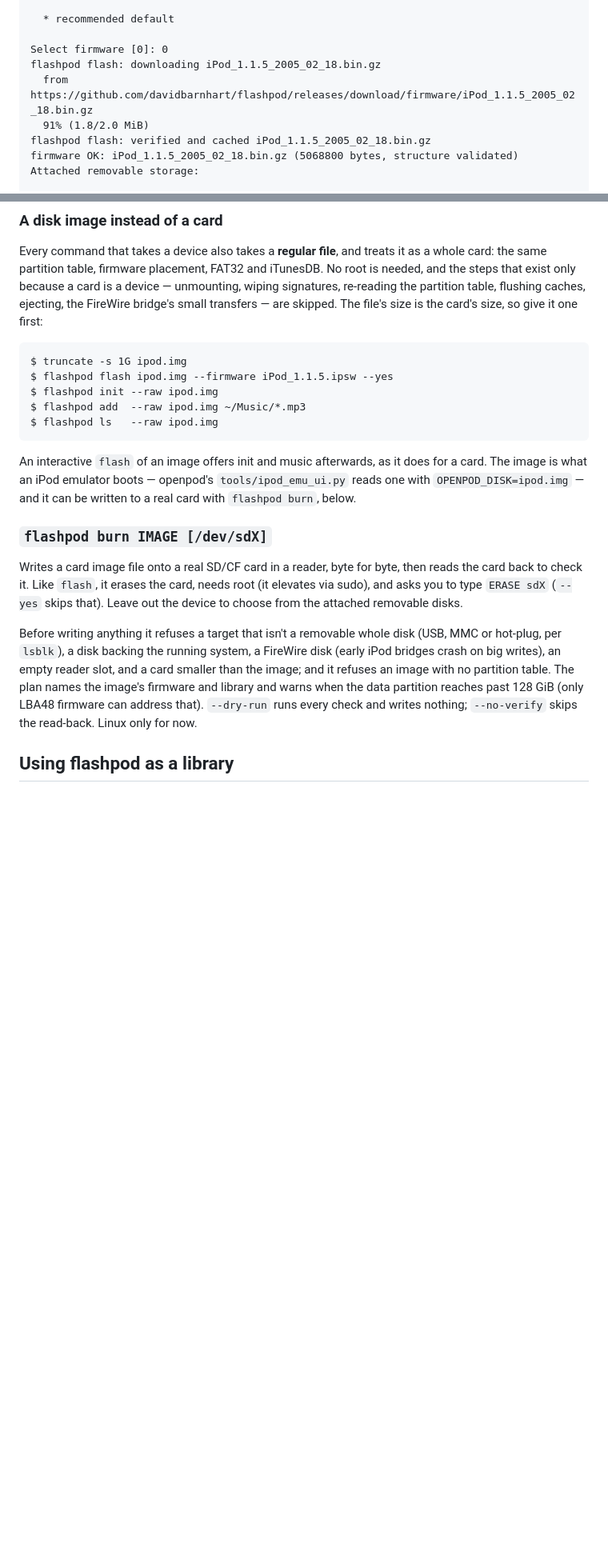
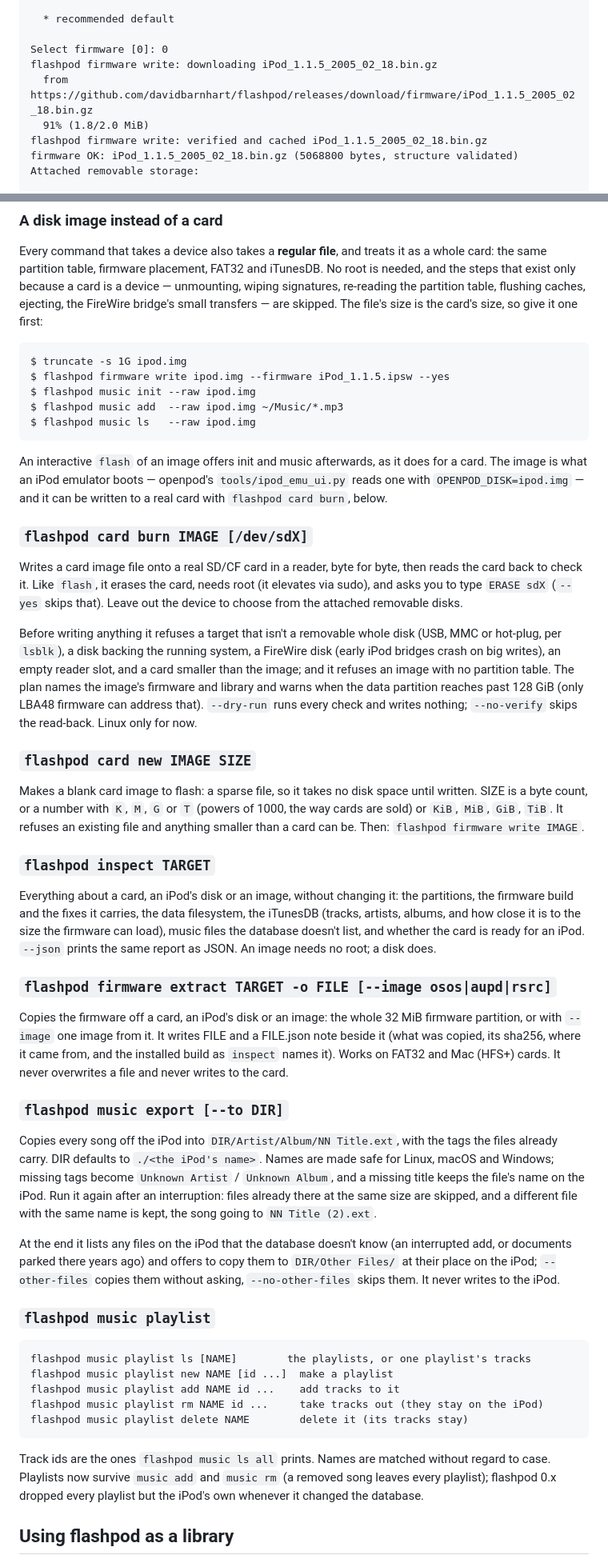
Before and after one commit to davidbarnhart/flashpod, a Markdown page: README.md, 2 parts joined by grey strips. Shown at 80% size. Rendered like a GitHub page; folded sections open; blank space fills up the shorter version.

````diff
--- a/README.md
+++ b/README.md
@@ -162,10 +178,10 @@ Firmware for 1st generation (newest first):
   * recommended default
 
 Select firmware [0]: 0
-flashpod flash: downloading iPod_1.1.5_2005_02_18.bin.gz
+flashpod firmware write: downloading iPod_1.1.5_2005_02_18.bin.gz
   from https://github.com/davidbarnhart/flashpod/releases/download/firmware/iPod_1.1.5_2005_02_18.bin.gz
   91% (1.8/2.0 MiB)
-flashpod flash: verified and cached iPod_1.1.5_2005_02_18.bin.gz
+flashpod firmware write: verified and cached iPod_1.1.5_2005_02_18.bin.gz
 firmware OK: iPod_1.1.5_2005_02_18.bin.gz (5068800 bytes, structure validated)
 Attached removable storage:
 
@@ -595,18 +612,18 @@ The file's size is the card's size, so give it one first:
 
 ```
 $ truncate -s 1G ipod.img
-$ flashpod flash ipod.img --firmware iPod_1.1.5.ipsw --yes
-$ flashpod init --raw ipod.img
-$ flashpod add  --raw ipod.img ~/Music/*.mp3
-$ flashpod ls   --raw ipod.img
+$ flashpod firmware write ipod.img --firmware iPod_1.1.5.ipsw --yes
+$ flashpod music init --raw ipod.img
+$ flashpod music add  --raw ipod.img ~/Music/*.mp3
+$ flashpod music ls   --raw ipod.img
 ```
 
 An interactive `flash` of an image offers init and music afterwards, as it does
 for a card. The image is what an iPod emulator boots — openpod's
 `tools/ipod_emu_ui.py` reads one with `OPENPOD_DISK=ipod.img` — and it can be
-written to a real card with `flashpod burn`, below.
+written to a real card with `flashpod card burn`, below.
 
-### `flashpod burn IMAGE [/dev/sdX]`
+### `flashpod card burn IMAGE [/dev/sdX]`
 
 Writes a card image file onto a real SD/CF card in a reader, byte for byte,
 then reads the card back to check it. Like `flash`, it erases the card, needs
@@ -622,6 +639,63 @@ partition reaches past 128 GiB (only LBA48 firmware can address that).
 `--dry-run` runs every check and writes nothing; `--no-verify` skips the
 read-back. Linux only for now.
 
+### `flashpod card new IMAGE SIZE`
+
+Makes a blank card image to flash: a sparse file, so it takes no disk
+space until written. SIZE is a byte count, or a number with `K`, `M`, `G`
+or `T` (powers of 1000, the way cards are sold) or `KiB`, `MiB`, `GiB`,
+`TiB`. It refuses an existing file and anything smaller than a card can
+be. Then: `flashpod firmware write IMAGE`.
+
+### `flashpod inspect TARGET`
+
+Everything about a card, an iPod's disk or an image, without changing it:
+the partitions, the firmware build and the fixes it carries, the data
+filesystem, the iTunesDB (tracks, artists, albums, and how close it is to
+the size the firmware can load), music files the database doesn't list,
+and whether the card is ready for an iPod. `--json` prints the same
+report as JSON. An image needs no root; a disk does.
+
+### `flashpod firmware extract TARGET -o FILE [--image osos|aupd|rsrc]`
+
+Copies the firmware off a card, an iPod's disk or an image: the whole
+32 MiB firmware partition, or with `--image` one image from it. It writes
+FILE and a FILE.json note beside it (what was copied, its sha256, where
+it came from, and the installed build as `inspect` names it). Works on
+FAT32 and Mac (HFS+) cards. It never overwrites a file and never writes
+to the card.
+
+### `flashpod music export [--to DIR]`
+
+Copies every song off the iPod into `DIR/Artist/Album/NN Title.ext`, with
+the tags the files already carry. DIR defaults to `./<the iPod's name>`.
+Names are made safe for Linux, macOS and Windows; missing tags become
+`Unknown Artist` / `Unknown Album`, and a missing title keeps the file's
+name on the iPod. Run it again after an interruption: files already there
+at the same size are skipped, and a different file with the same name is
+kept, the song going to `NN Title (2).ext`.
+
+At the end it lists any files on the iPod that the database doesn't know
+(an interrupted add, or documents parked there years ago) and offers to
+copy them to `DIR/Other Files/` at their place on the iPod;
+`--other-files` copies them without asking, `--no-other-files` skips them.
+It never writes to the iPod.
+
+### `flashpod music playlist`
+
+```
+flashpod music playlist ls [NAME]        the playlists, or one playlist's tracks
+flashpod music playlist new NAME [id ...]  make a playlist
+flashpod music playlist add NAME id ...    add tracks to it
+flashpod music playlist rm NAME id ...     take tracks out (they stay on the iPod)
+flashpod music playlist delete NAME        delete it (its tracks stay)
+```
+
+Track ids are the ones `flashpod music ls all` prints. Names are matched
+without regard to case. Playlists now survive `music add` and `music rm`
+(a removed song leaves every playlist); flashpod 0.x dropped every
+playlist but the iPod's own whenever it changed the database.
+
 ## Using flashpod as a library
 
 `flashpod.card` is the engine the CLI itself runs (every `add`, `rm`,
````
Also changed, not shown: other parts of README.md (+65 -48 lines).
